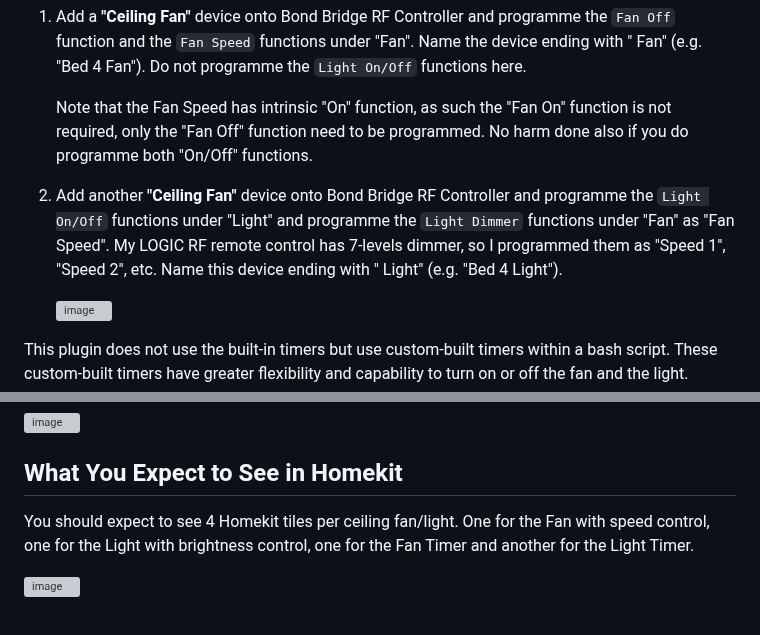
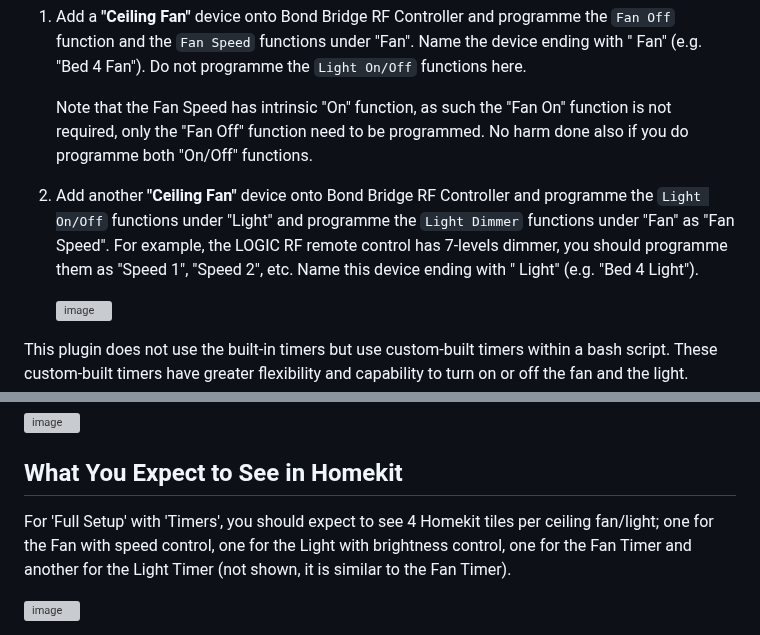
Before and after one commit to uswong/homebridge-bondbridge, a Markdown page: README.md, 2 parts joined by grey strips. Rendered like a GitHub page; grey boxes are pictures that could not be loaded.

```diff
--- a/README.md
+++ b/README.md
@@ -15,7 +15,7 @@ To work as intended, the RF remote control functions need to be programmed onto
 
      Note that the Fan Speed has intrinsic "On" function, as such the "Fan On" function is not required, only the "Fan Off" function need to be programmed.  No harm done also if you do programme both "On/Off" functions.
 
-2. Add another **"Ceiling Fan"** device onto Bond Bridge RF Controller and programme the `Light On/Off` functions under "Light" and programme the `Light Dimmer` functions under "Fan" as "Fan Speed". My LOGIC RF remote control has 7-levels dimmer, so I programmed them as "Speed 1", "Speed 2", etc.  Name this device ending with " Light" (e.g. "Bed 4 Light").
+2. Add another **"Ceiling Fan"** device onto Bond Bridge RF Controller and programme the `Light On/Off` functions under "Light" and programme the `Light Dimmer` functions under "Fan" as "Fan Speed". For example, the LOGIC RF remote control has 7-levels dimmer, you should programme them as "Speed 1", "Speed 2", etc.  Name this device ending with " Light" (e.g. "Bed 4 Light").
 
 
      ![image](https://user-images.githubusercontent.com/96530237/226813380-1a867f56-61a5-42b8-ad10-5deeb7ac44f5.png)
@@ -85,7 +85,7 @@ A configuration file is required to run this plugin and it can be generated auto
   ![image](https://user-images.githubusercontent.com/96530237/226835385-dff9d40b-3ad7-43a1-95db-cafddfbf7668.png)
 
  ## What You Expect to See in Homekit
-You should expect to see 4 Homekit tiles per ceiling fan/light. One for the Fan with speed control, one for the Light with brightness control, one for the Fan Timer and another for the Light Timer.
+For 'Full Setup' with 'Timers', you should expect to see 4 Homekit tiles per ceiling fan/light; one for the Fan with speed control, one for the Light with brightness control, one for the Fan Timer and another for the Light Timer (not shown, it is similar to the Fan Timer).
 
 ![image](https://user-images.githubusercontent.com/96530237/227201500-5e0111cd-1a05-4d0c-82ea-8460e8156b83.png)
 
```
